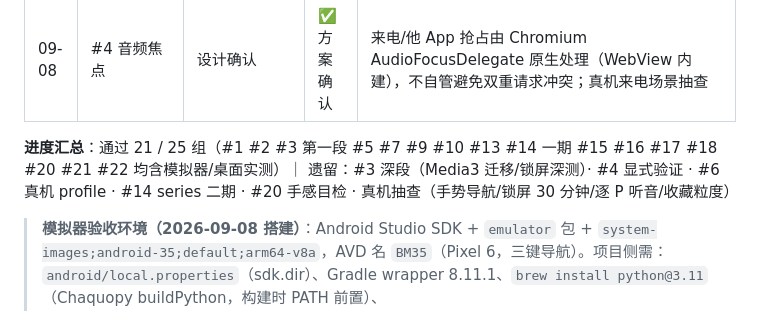
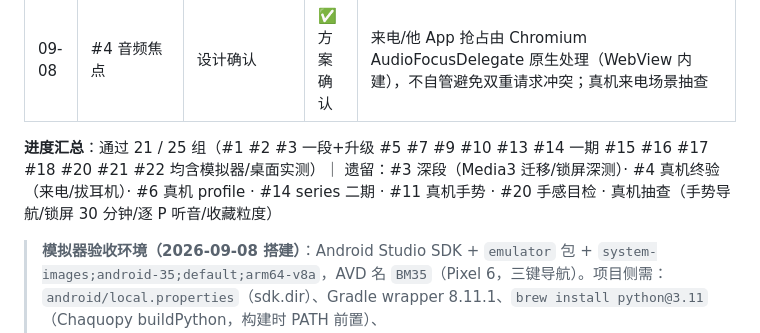
Before and after one commit to LQ-1123/bilibilimusic, a Markdown page: docs/acceptance-manual.md, the part around the change. Rendered like a GitHub page.

```diff
--- a/docs/acceptance-manual.md
+++ b/docs/acceptance-manual.md
@@ -283,6 +283,6 @@
 | 09-08 | #4 耳机拔出 | Android 15 模拟器 | ✅ 代码/注册/通路 | BECOMING_NOISY 接收器注册 ✓（dumpsys）；evalInPage 通路 ✓（通知暂停键同构实测）；shell 广播卡 ordered 无法真实触发（模拟器限制）→ 真机拔耳机终验 |
 | 09-08 | #4 音频焦点 | 设计确认 | ✅ 方案确认 | 来电/他 App 抢占由 Chromium AudioFocusDelegate 原生处理（WebView 内建），不自管避免双重请求冲突；真机来电场景抽查 |
 
-**进度汇总**：通过 21 / 25 组（#1 #2 #3 第一段 #5 #7 #9 #10 #13 #14 一期 #15 #16 #17 #18 #20 #21 #22 均含模拟器/桌面实测）｜ 遗留：#3 深段（Media3 迁移/锁屏深测）· #4 显式验证 · #6 真机 profile · #14 series 二期 · #20 手感目检 · 真机抽查（手势导航/锁屏 30 分钟/逐 P 听音/收藏粒度）
+**进度汇总**：通过 21 / 25 组（#1 #2 #3 一段+升级 #5 #7 #9 #10 #13 #14 一期 #15 #16 #17 #18 #20 #21 #22 均含模拟器/桌面实测）｜ 遗留：#3 深段（Media3 迁移/锁屏深测）· #4 真机终验（来电/拔耳机）· #6 真机 profile · #14 series 二期 · #11 真机手势 · #20 手感目检 · 真机抽查（手势导航/锁屏 30 分钟/逐 P 听音/收藏粒度）
 
 > **模拟器验收环境（2026-09-08 搭建）**：Android Studio SDK + `emulator` 包 + `system-images;android-35;default;arm64-v8a`，AVD 名 `BM35`（Pixel 6，三键导航）。项目侧需：`android/local.properties`（sdk.dir）、Gradle wrapper 8.11.1、`brew install python@3.11`（Chaquopy buildPython，构建时 PATH 前置）、`PIP_INDEX_URL=https://mirrors.aliyun.com/pypi/simple/`。种子数据：`adb push` 曲库 DB/cookies/active_mid 到 `/data/local/tmp` 后 `run-as` 拷入 `files/data/`。WebView 调试：debug 构建已开 `setWebContentsDebuggingEnabled`，`adb forward tcp:9222 localabstract:webview_devtools_remote_<pid>` 后可用 CDP（websocket 需 `suppress_origin=True`）。
```
Also changed, not shown: docs/issue-ledger.md (+10 -10 lines), docs/next-steps.md (+3 -3 lines).
